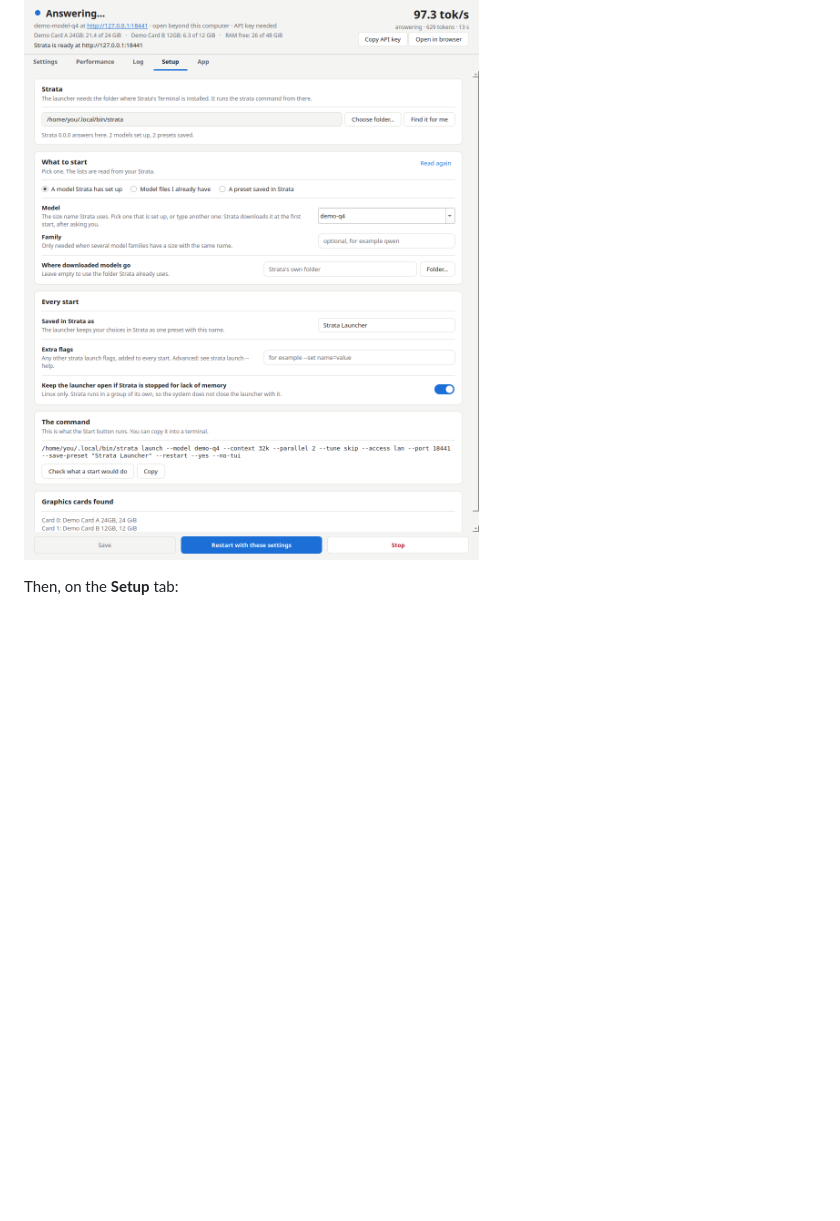
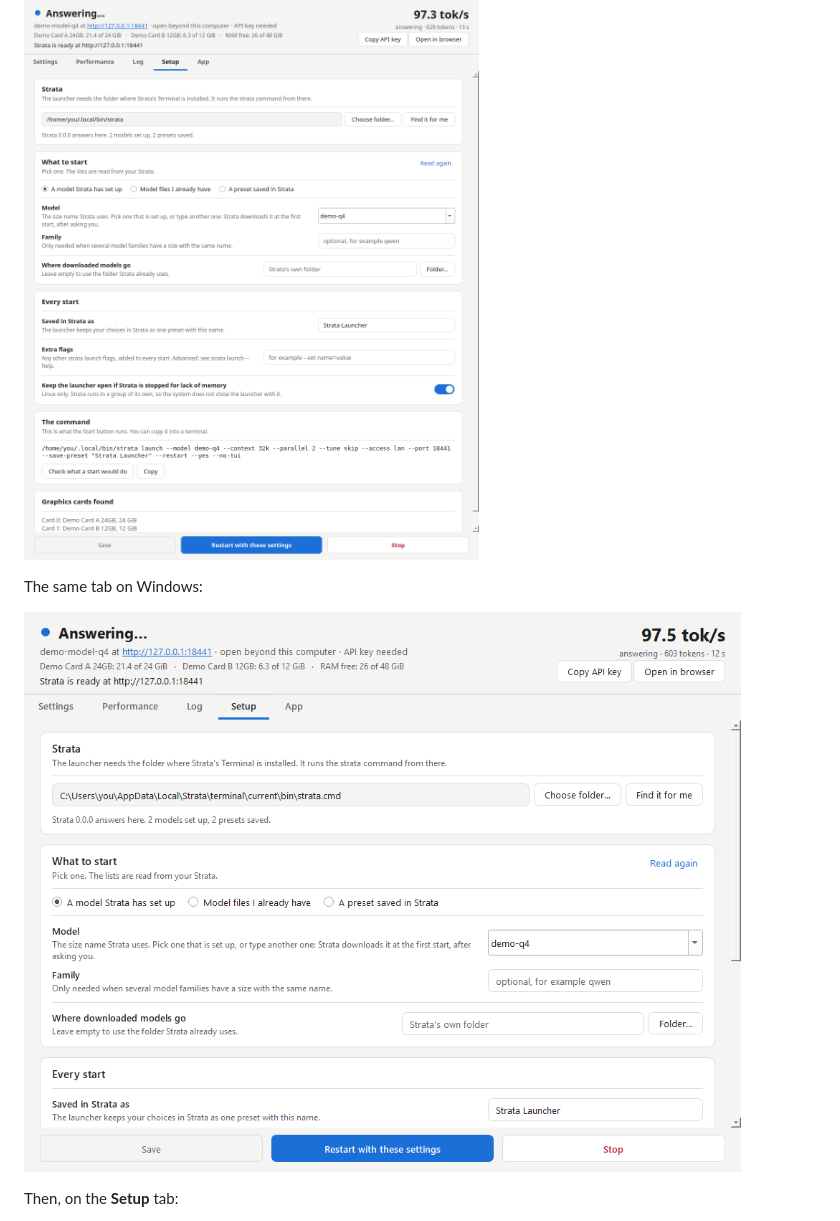
Before and after one commit to borexola/strata-launcher, a Markdown page: README.md, the part around the change. Rendered like a GitHub page; pictures changed too: docs/screenshots/windows-setup.png (added); blank space fills up the shorter version.

Commit message:
README: a picture of the window on Windows

```diff
--- a/README.md
+++ b/README.md
@@ -75,6 +75,10 @@ If it does not find Strata, it asks **Where is Strata?** Choose the folder where
 one that has a `bin` folder with `strata` in it. You can change it later on the **Setup** tab.
 
 ![The Setup tab](docs/screenshots/setup.png)
+
+The same tab on Windows:
+
+![The Setup tab on Windows](docs/screenshots/windows-setup.png)
 
 Then, on the **Setup** tab:
 
```
